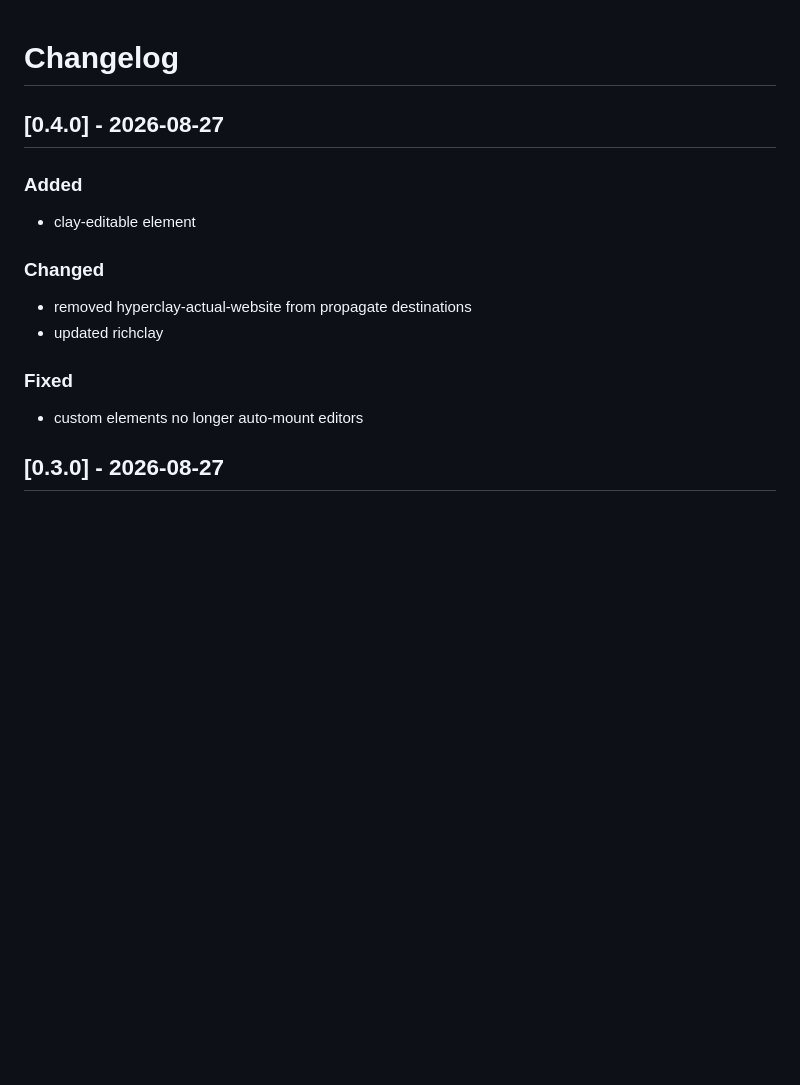
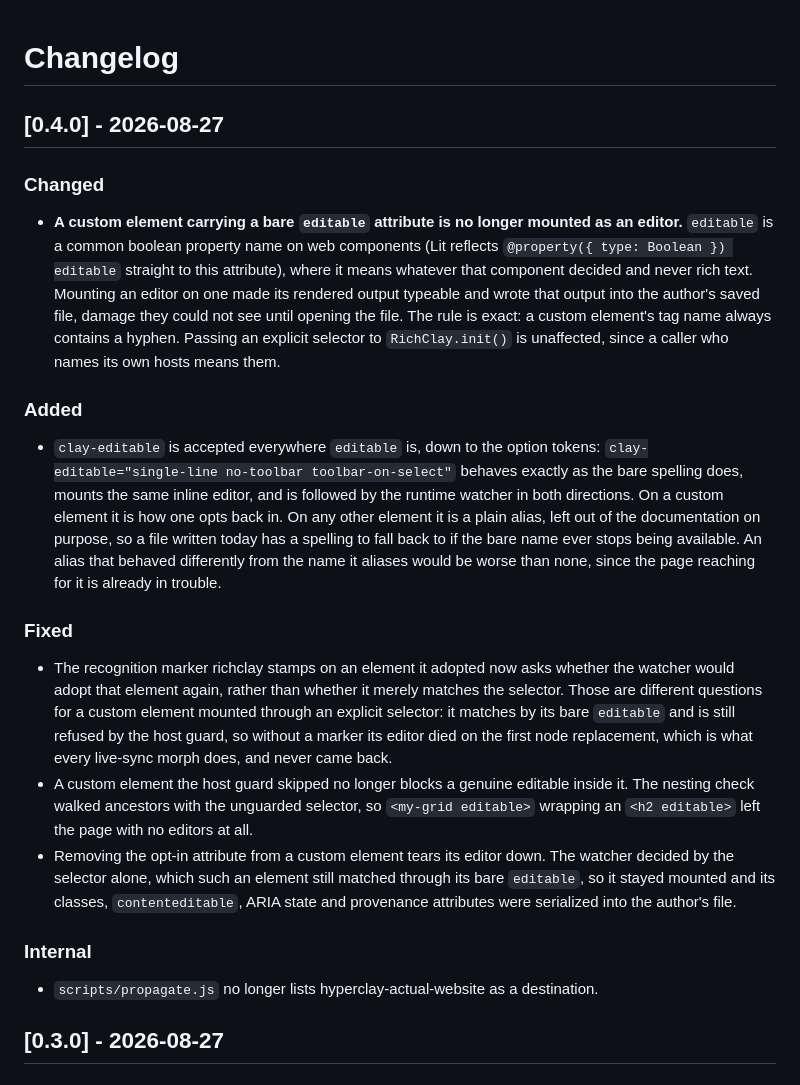
Before and after one commit to panphora/richclay, a Markdown page: CHANGELOG.md, the part around the change. Drawn GitHub-style; blank space fills up the shorter version.

Commit message:
Restore the detailed 0.4.0 changelog entry
npmrelease generated four one-line bullets over the entry written for this
release, so the changelog no longer described what changed or why. Restored,
under the 0.4.0 heading that actually shipped, with the propagate.js change
npmrelease had correctly captured kept as an internal note.

CHANGELOG.md is not in package.json files, so the published tarball is
unaffected and this repo is the only place the entry lives.

```diff
--- a/CHANGELOG.md
+++ b/CHANGELOG.md
@@ -2,15 +2,19 @@
 
 ## [0.4.0] - 2026-08-27
 
+### Changed
+- **A custom element carrying a bare `editable` attribute is no longer mounted as an editor.** `editable` is a common boolean property name on web components (Lit reflects `@property({ type: Boolean }) editable` straight to this attribute), where it means whatever that component decided and never rich text. Mounting an editor on one made its rendered output typeable and wrote that output into the author's saved file, damage they could not see until opening the file. The rule is exact: a custom element's tag name always contains a hyphen. Passing an explicit selector to `RichClay.init()` is unaffected, since a caller who names its own hosts means them.
+
 ### Added
-- clay-editable element
-
-### Changed
-- removed hyperclay-actual-website from propagate destinations
-- updated richclay
+- `clay-editable` is accepted everywhere `editable` is, down to the option tokens: `clay-editable="single-line no-toolbar toolbar-on-select"` behaves exactly as the bare spelling does, mounts the same inline editor, and is followed by the runtime watcher in both directions. On a custom element it is how one opts back in. On any other element it is a plain alias, left out of the documentation on purpose, so a file written today has a spelling to fall back to if the bare name ever stops being available. An alias that behaved differently from the name it aliases would be worse than none, since the page reaching for it is already in trouble.
 
 ### Fixed
-- custom elements no longer auto-mount editors
+- The recognition marker richclay stamps on an element it adopted now asks whether the watcher would adopt that element again, rather than whether it merely matches the selector. Those are different questions for a custom element mounted through an explicit selector: it matches by its bare `editable` and is still refused by the host guard, so without a marker its editor died on the first node replacement, which is what every live-sync morph does, and never came back.
+- A custom element the host guard skipped no longer blocks a genuine editable inside it. The nesting check walked ancestors with the unguarded selector, so `<my-grid editable>` wrapping an `<h2 editable>` left the page with no editors at all.
+- Removing the opt-in attribute from a custom element tears its editor down. The watcher decided by the selector alone, which such an element still matched through its bare `editable`, so it stayed mounted and its classes, `contenteditable`, ARIA state and provenance attributes were serialized into the author's file.
+
+### Internal
+- `scripts/propagate.js` no longer lists hyperclay-actual-website as a destination.
 
 
 
```
